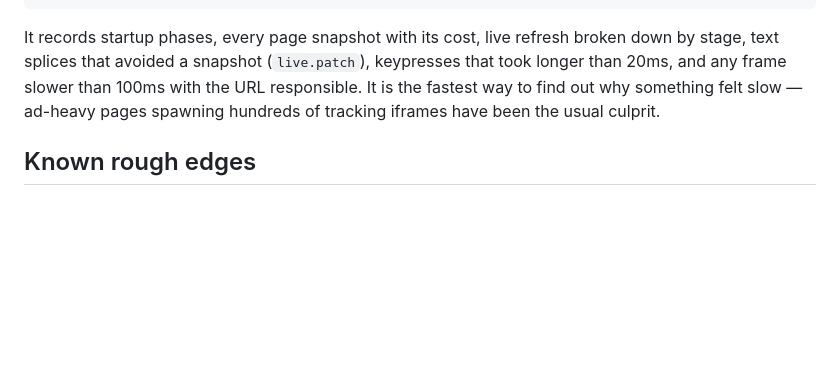
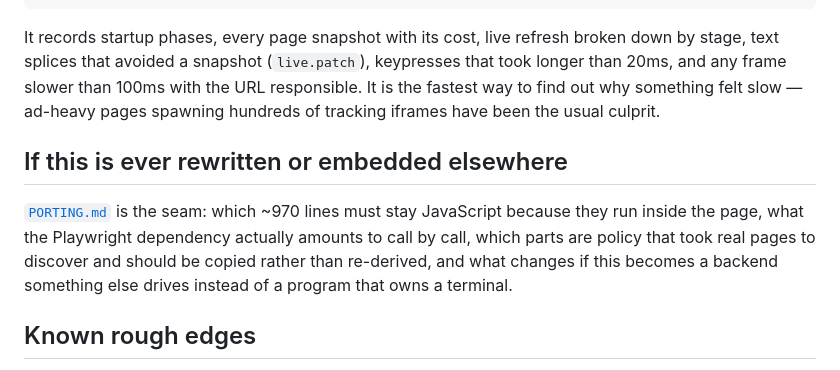
Before and after one commit to bmmcginty/tawb, a Markdown page: tui-browser/README.md, the part around the change. Drawn GitHub-style; blank space fills up the shorter version.

```diff
--- a/tui-browser/README.md
+++ b/tui-browser/README.md
@@ -617,6 +617,15 @@ the URL responsible. It is the fastest way to find
 out why something felt slow — ad-heavy pages spawning hundreds of tracking
 iframes have been the usual culprit.
 
+## If this is ever rewritten or embedded elsewhere
+
+[`PORTING.md`](PORTING.md) is the seam: which ~970 lines must stay JavaScript
+because they run inside the page, what the Playwright dependency actually
+amounts to call by call, which parts are policy that took real pages to
+discover and should be copied rather than re-derived, and what changes if this
+becomes a backend something else drives instead of a program that owns a
+terminal.
+
 ## Known rough edges
 
 - Snapshots can spike to a couple of seconds in the first moments after an
```
Also changed, not shown: tui-browser/PORTING.md (added, +367 -0 lines).
